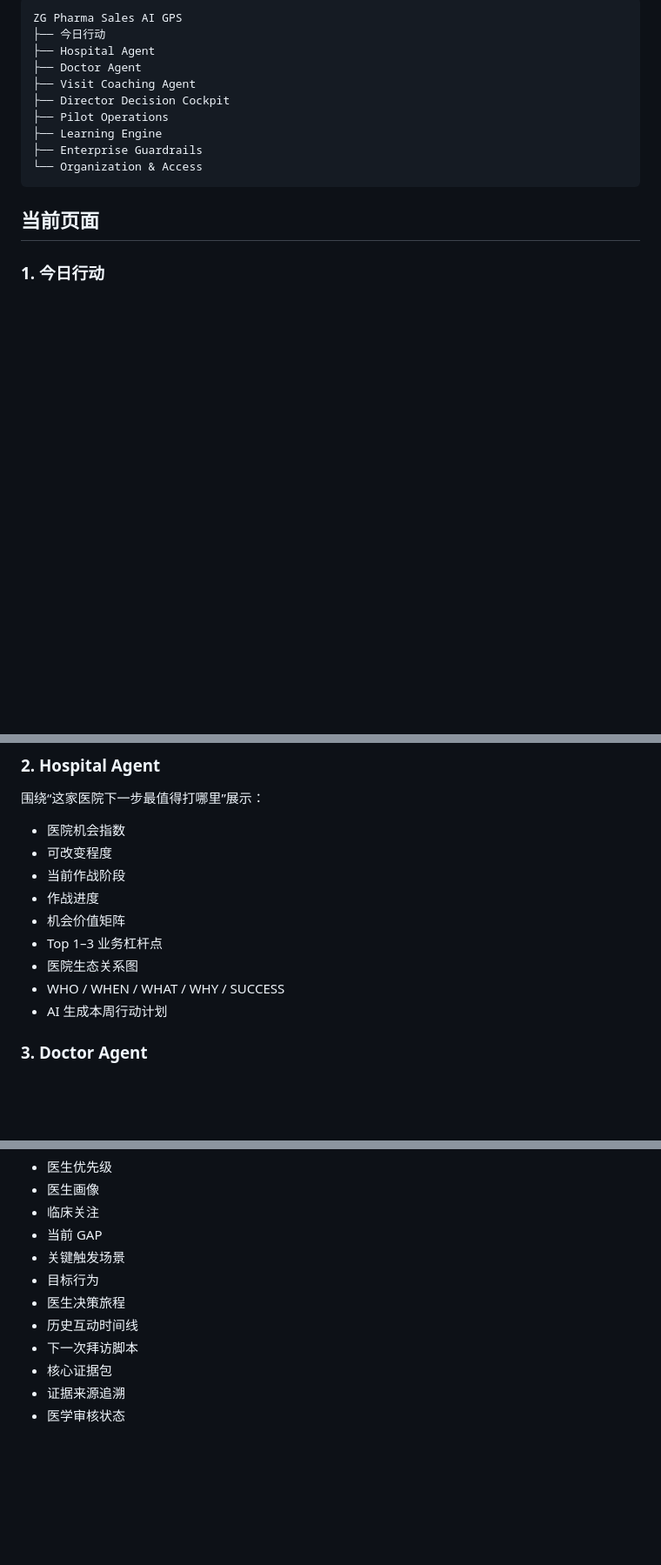
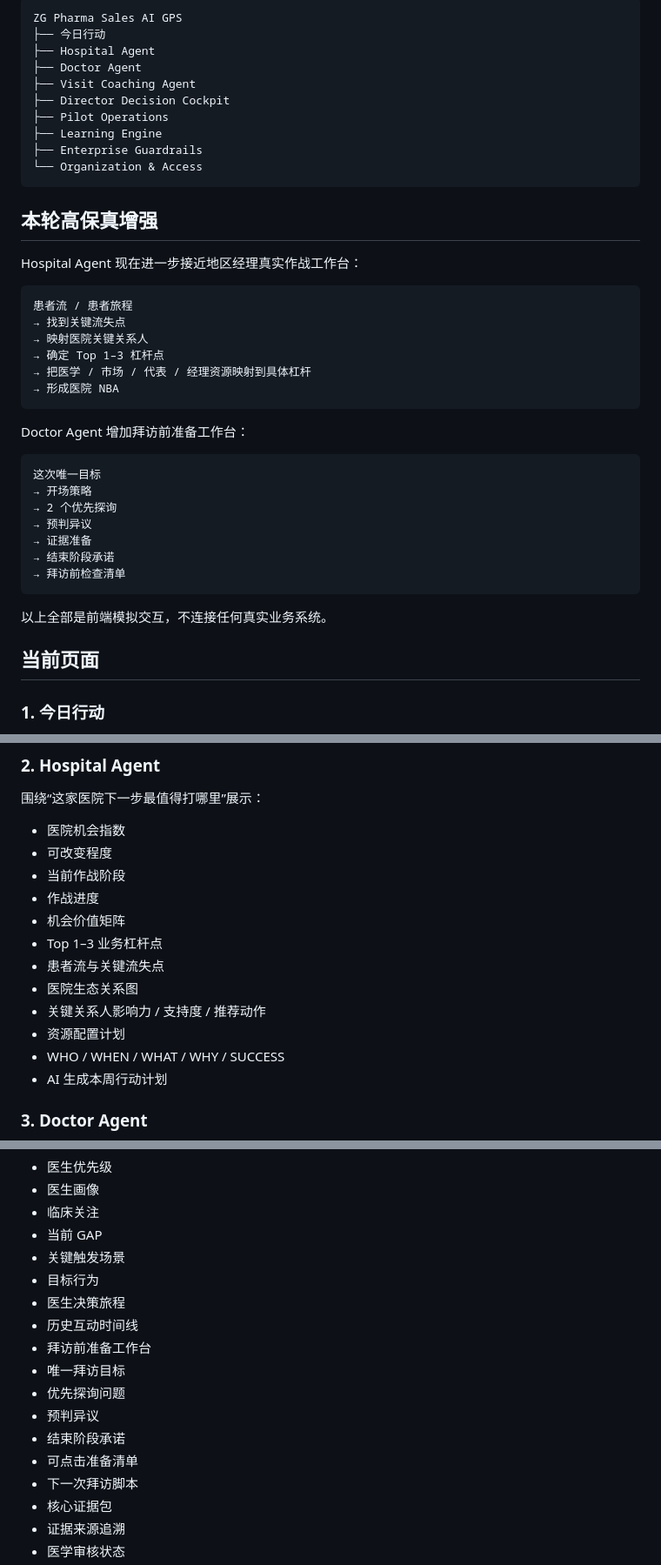
Before and after one commit to RedCreationTech/zg-temp, a Markdown page: README.md, 3 parts joined by grey strips. Shown at 87% size. GitHub-like rendering; blank space fills up the shorter version.

Commit message:
docs: 补充医院作战与医生拜访前工作台说明

````diff
--- a/README.md
+++ b/README.md
@@ -63,6 +63,33 @@ ZG Pharma Sales AI GPS
 └── Organization & Access
 ```
 
+## 本轮高保真增强
+
+Hospital Agent 现在进一步接近地区经理真实作战工作台：
+
+```text
+患者流 / 患者旅程
+→ 找到关键流失点
+→ 映射医院关键关系人
+→ 确定 Top 1–3 杠杆点
+→ 把医学 / 市场 / 代表 / 经理资源映射到具体杠杆
+→ 形成医院 NBA
+```
+
+Doctor Agent 增加拜访前准备工作台：
+
+```text
+这次唯一目标
+→ 开场策略
+→ 2 个优先探询
+→ 预判异议
+→ 证据准备
+→ 结束阶段承诺
+→ 拜访前检查清单
+```
+
+以上全部是前端模拟交互，不连接任何真实业务系统。
+
 ## 当前页面
 
 ### 1. 今日行动
@@ -90,7 +117,10 @@ ZG Pharma Sales AI GPS
 - 作战进度
 - 机会价值矩阵
 - Top 1–3 业务杠杆点
+- 患者流与关键流失点
 - 医院生态关系图
+- 关键关系人影响力 / 支持度 / 推荐动作
+- 资源配置计划
 - WHO / WHEN / WHAT / WHY / SUCCESS
 - AI 生成本周行动计划
 
@@ -106,6 +136,12 @@ ZG Pharma Sales AI GPS
 - 目标行为
 - 医生决策旅程
 - 历史互动时间线
+- 拜访前准备工作台
+- 唯一拜访目标
+- 优先探询问题
+- 预判异议
+- 结束阶段承诺
+- 可点击准备清单
 - 下一次拜访脚本
 - 核心证据包
 - 证据来源追溯
````
